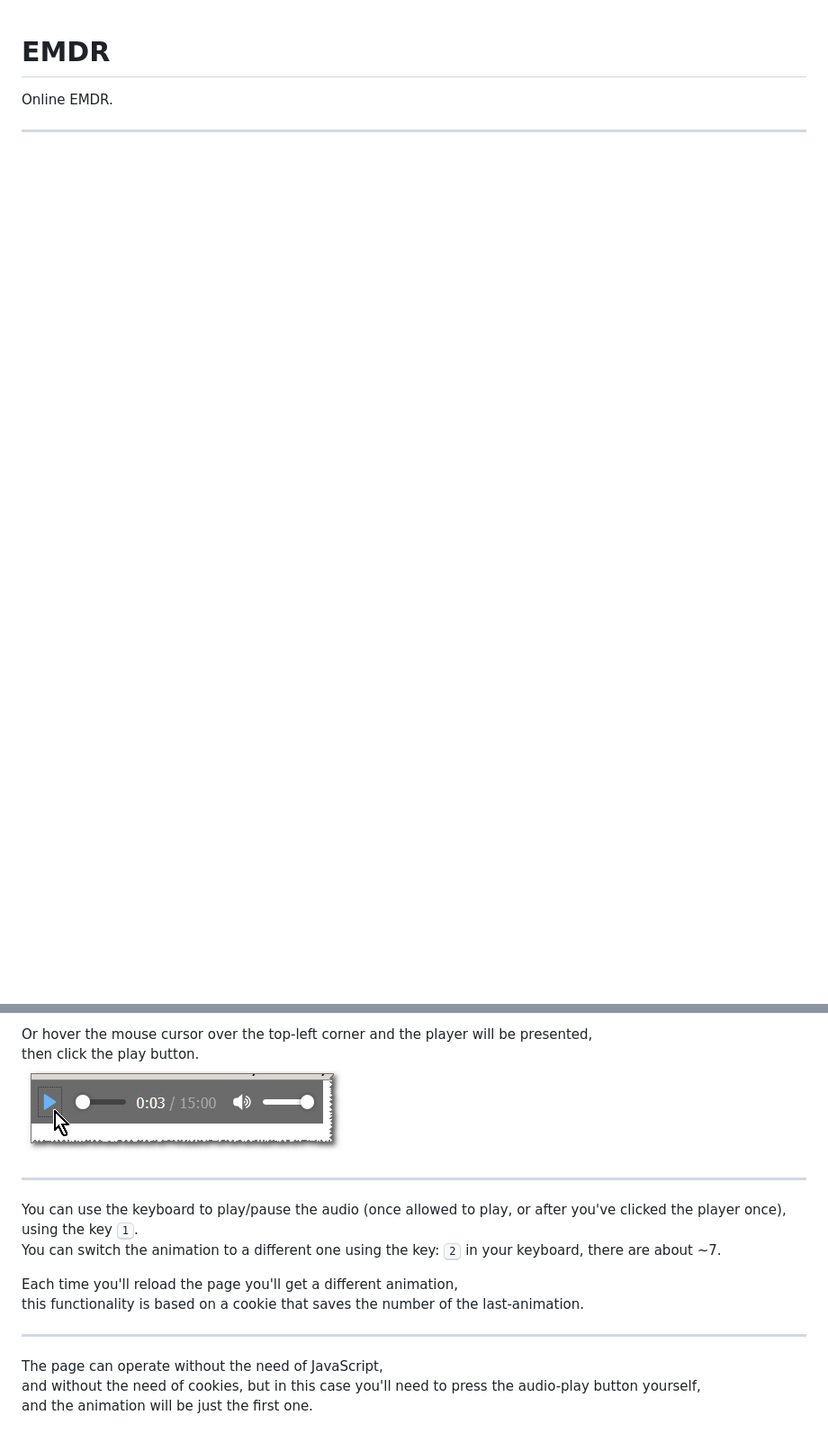
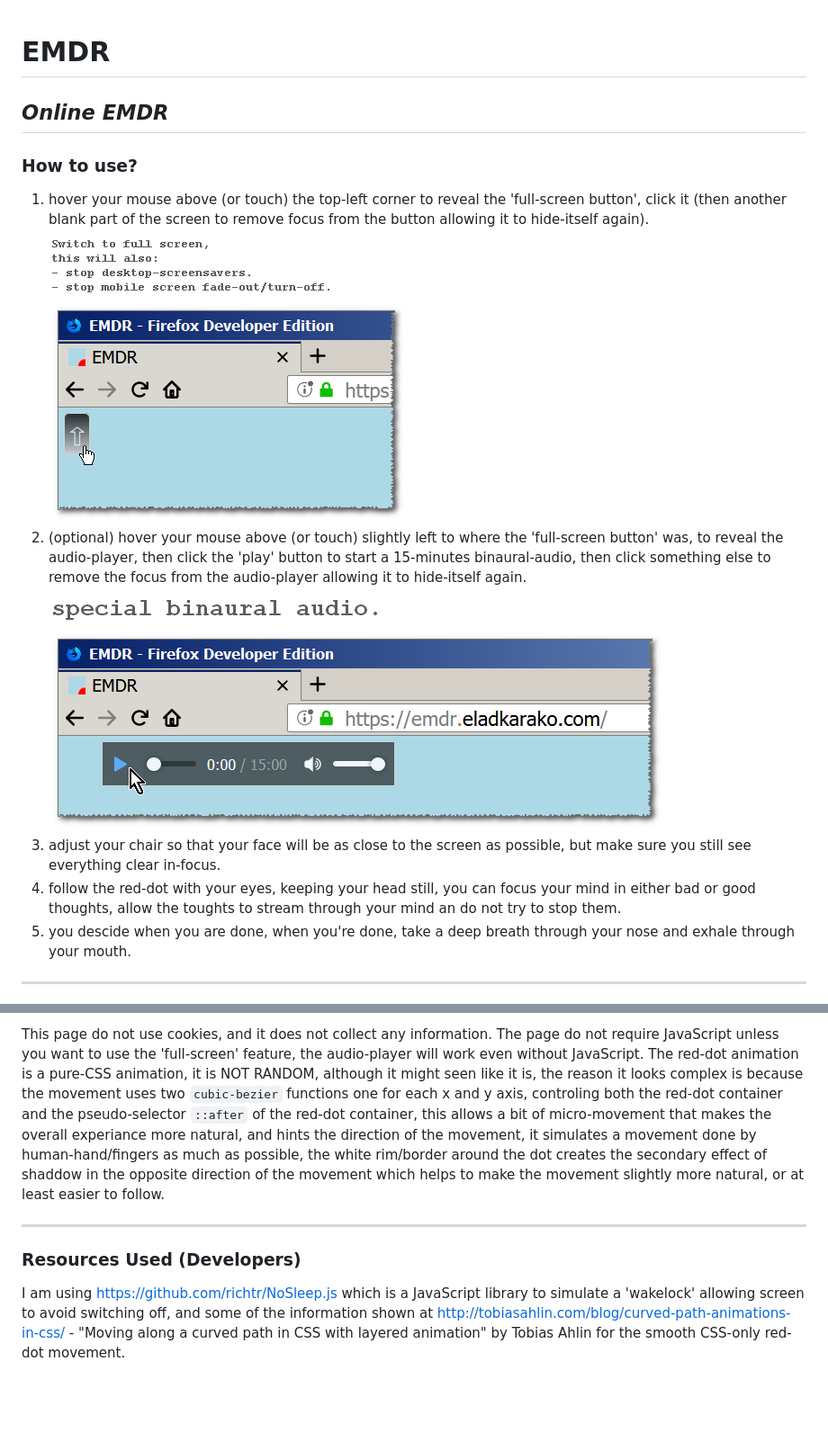
Before and after one commit to eladkarako/emdr, a Markdown page: README.md, 2 parts joined by grey strips. Shown: that part at 90% size. Rendered like a GitHub page; pictures changed too: resources/audio_player.png (added), resources/full_screen_button.png (added); blank space fills up the shorter version.

```diff
--- a/README.md
+++ b/README.md
@@ -1,5 +1,28 @@
 <h1>EMDR</h1>
-Online EMDR.
+<h2><em>Online EMDR</em></h2>
+
+<h3>How to use?</h3>
+<ol>
+<li>
+hover your mouse above (or touch) the top-left corner to reveal the 'full-screen button', click it (then another blank part of the screen to remove focus from the button allowing it to hide-itself again).
+<br/>
+<img src="resources/full_screen_button.png" />
+</li>
+<li>
+(optional) hover your mouse above (or touch) slightly left to where the 'full-screen button' was, to reveal the audio-player, then click the 'play' button to start a 15-minutes binaural-audio, then click something else to remove the focus from the audio-player allowing it to hide-itself again.
+<br/>
+<img src="resources/audio_player.png" />
+</li>
+<li>
+adjust your chair so that your face will be as close to the screen as possible, but make sure you still see everything clear in-focus.
+</li>
+<li>
+follow the red-dot with your eyes, keeping your head still, you can focus your mind in either bad or good thoughts, allow the toughts to stream through your mind an do not try to stop them.
+</li>
+<li>
+you descide when you are done, when you're done, take a deep breath through your nose and exhale through your mouth.
+</li>
+</ol>
 
 <hr/>
 
@@ -8,19 +30,10 @@ For playing the audio, make sure the auto-play is not-blocked: <br/>
 
-Or hover the mouse cursor over the top-left corner and the player will be presented, <br/>
-then click the play button. <br/>
-<img src="resources/manual_play_audio.png" /> <br/>
+This page do not use cookies, and it does not collect any information.
+The page do not require JavaScript unless you want to use the 'full-screen' feature, the audio-player will work even without JavaScript.
+The red-dot animation is a pure-CSS animation, it is NOT RANDOM, although it might seen like it is, the reason it looks complex is because the movement uses two <code>cubic-bezier</code> functions one for each x and y axis, controling both the red-dot container and the pseudo-selector <code>::after</code> of the red-dot container, this allows a bit of micro-movement that makes the overall experiance more natural, and hints the direction of the movement, it simulates a movement done by human-hand/fingers as much as possible, the white rim/border around the dot creates the secondary effect of shaddow in the opposite direction of the movement which helps to make the movement slightly more natural, or at least easier to follow.
 
 <hr/>
 
-You can use the keyboard to play/pause the audio (once allowed to play, or after you've clicked the player once), <br/>
-using the key <kbd>1</kbd>. <br/>
-You can switch the animation to a different one using the key: <kbd>2</kbd> in your keyboard, there are about ~7. <br/>
+<h3>Resources Used (Developers)</h3>
 
-Each time you'll reload the page you'll get a different animation, <br/>
-this functionality is based on a cookie that saves the number of the last-animation. <br/>
-
-<hr/>
-
-The page can operate without the need of JavaScript, <br/>
-and without the need of cookies, but in this case you'll need to press the audio-play button yourself, <br/>
-and the animation will be just the first one. <br/>
+I am using https://github.com/richtr/NoSleep.js which is a JavaScript library to simulate a 'wakelock' allowing screen to avoid switching off, and some of the information shown at  http://tobiasahlin.com/blog/curved-path-animations-in-css/ - "Moving along a curved path in CSS with layered animation" by Tobias Ahlin for the smooth CSS-only red-dot movement.
```
Also changed, not shown: other parts of README.md (+1 -2 lines).
